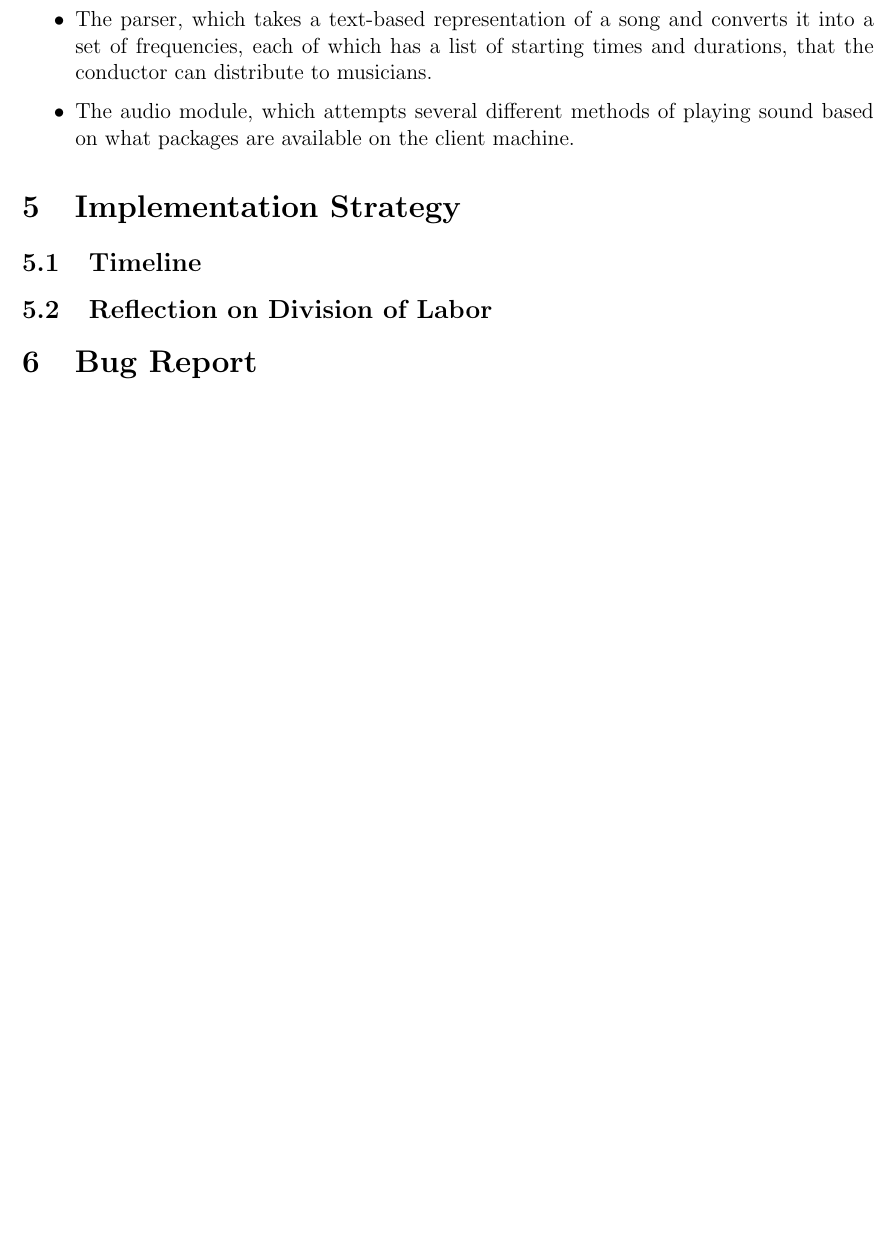
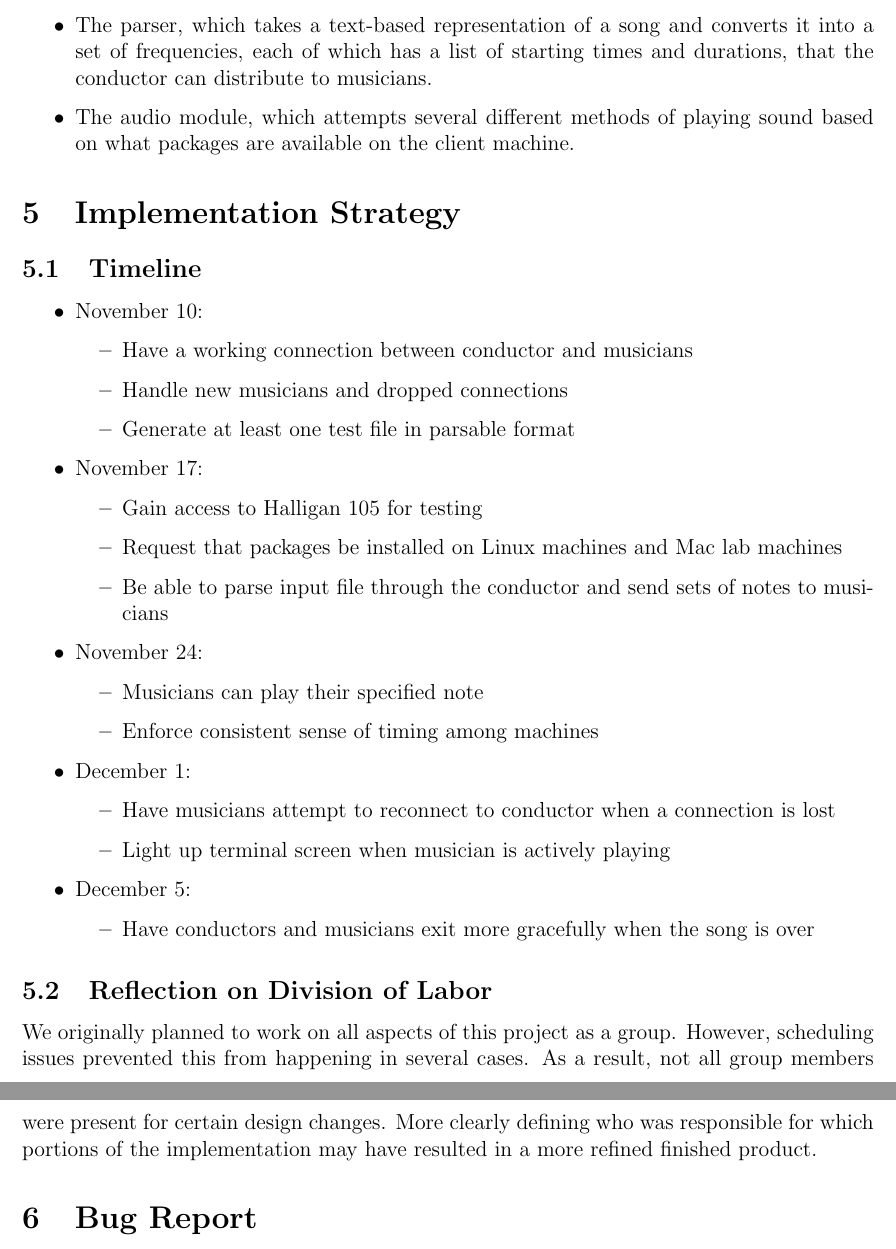
Before and after one commit to TylerLubeck/ConcurrentMusic, a LaTeX document (project-final-report.tex): part of page 5 of 5 before the commit and two parts of pages 5 and 6 of 6 after it, the two joined at a grey line, cut so that both start at the same text, the shorter picture padded with empty space. Compiled offline with pdfLaTeX.

Commit message:
updated development plan

```diff
--- a/project-final-report.tex
+++ b/project-final-report.tex
@@ -181,9 +185,40 @@ packages are available on the client machine.
 \section{Implementation Strategy}
 
 \subsection{Timeline}
+\begin{itemize}
+\item November 10:
+    \begin{itemize}
+    \item Have a working connection between conductor and musicians
+    \item Handle new musicians and dropped connections
+    \item Generate at least one test file in parsable format
+    \end{itemize}
+\item November 17:
+    \begin{itemize}
+    \item Gain access to Halligan 105 for testing
+    \item Request that packages be installed on Linux machines and Mac lab machines
+    \item Be able to parse input file through the conductor and send sets of notes to musicians
+    \end{itemize}
+\item November 24:
+    \begin{itemize}
+    \item Musicians can play their specified note
+    \item Enforce consistent sense of timing among machines
+    \end{itemize}
+\item December 1:
+    \begin{itemize}
+    \item Have musicians attempt to reconnect to conductor when a connection is lost
+    \item Light up terminal screen when musician is actively playing
+    \end{itemize}
+\item December 5:
+    \begin{itemize}
+    \item Have conductors and musicians exit more gracefully when the song is over
+    \end{itemize}
+\end{itemize}
 
 \subsection{Reflection on Division of Labor}
-
+We originally planned to work on all aspects of this project as a group. However, scheduling issues
+prevented this from happening in several cases. As a result, not all group members were present for
+certain design changes. More clearly defining who was responsible for which portions of the
+implementation may have resulted in a more refined finished product.
 
 % Bug Report
 \section{Bug Report}
```
Also changed, not shown: project-final-report.pdf, project-final-report.tex (4 more changed lines).
